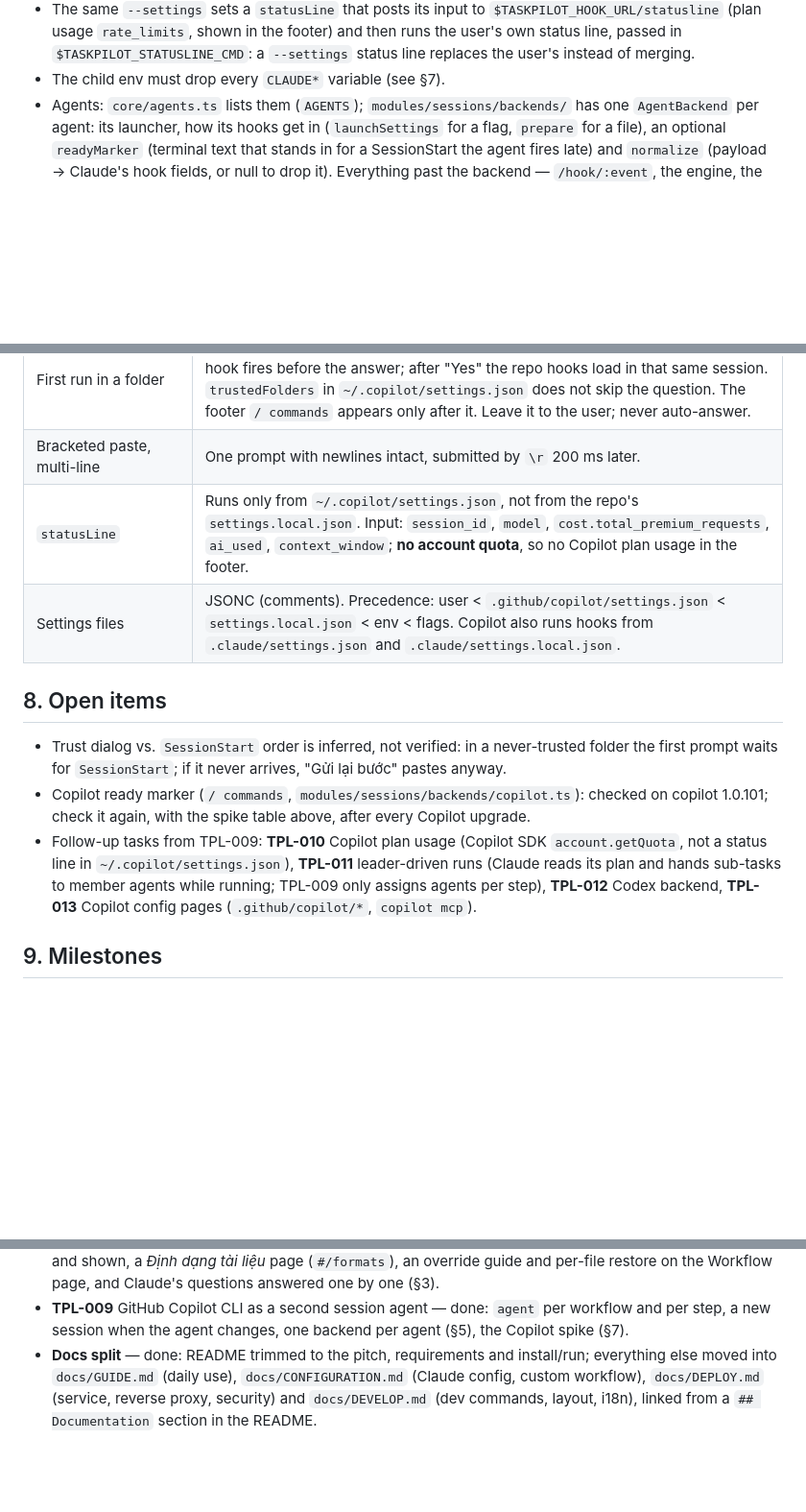
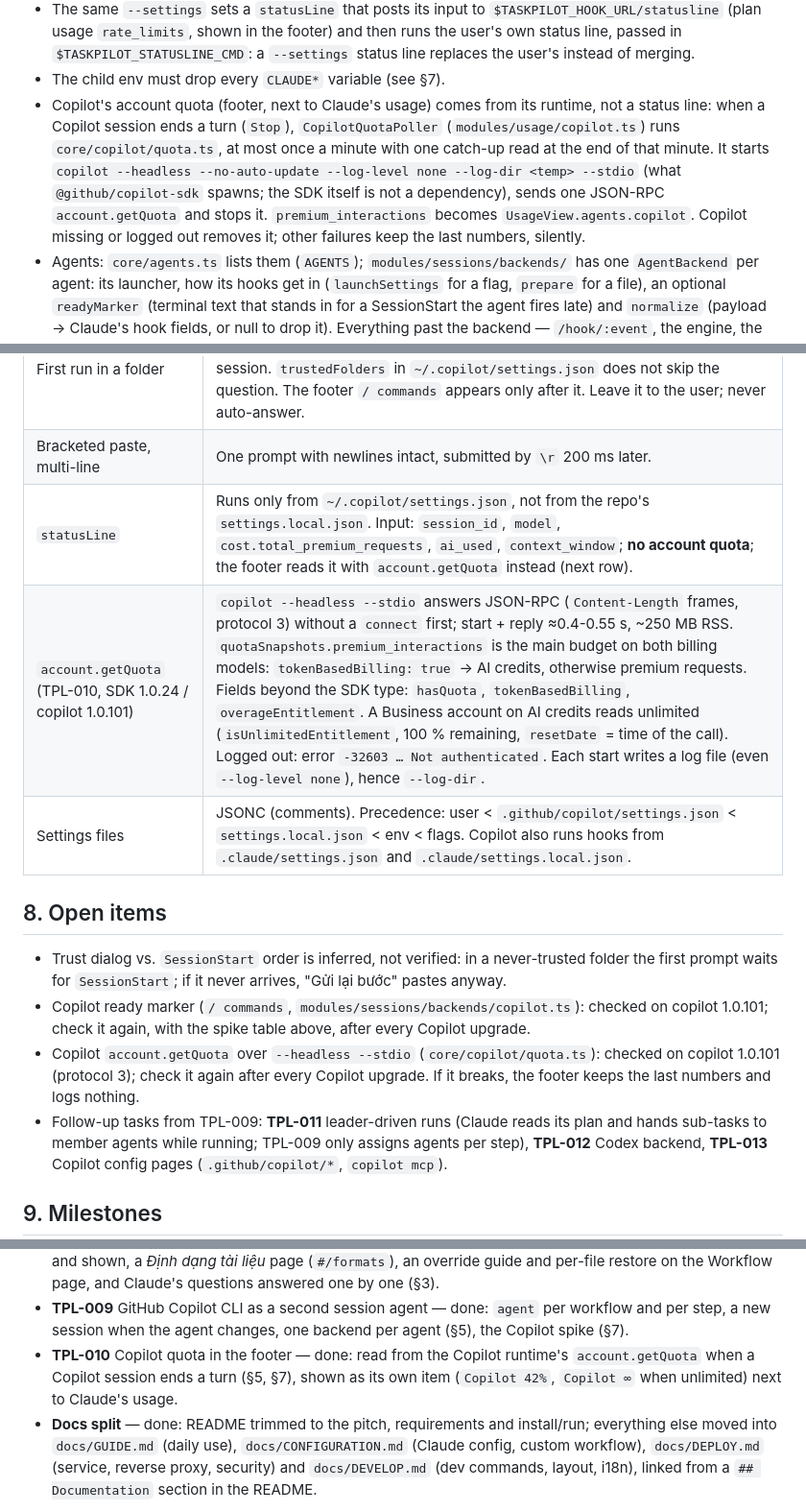
Before and after one commit to dev1sme/taskpilot, a Markdown page: docs/SPEC.md, 3 parts joined by grey strips. Shown at 96% size. Drawn GitHub-style; blank space fills up the shorter version.

Commit message:
docs: describe how the footer reads copilot's quota

```diff
--- a/docs/SPEC.md
+++ b/docs/SPEC.md
@@ -105,6 +105,13 @@ server/ — Node 24 + TypeScript + Fastify + @fastify/websocket
   (plan usage `rate_limits`, shown in the footer) and then runs the user's own status line, passed in
   `$TASKPILOT_STATUSLINE_CMD`: a `--settings` status line replaces the user's instead of merging.
 - The child env must drop every `CLAUDE*` variable (see §7).
+- Copilot's account quota (footer, next to Claude's usage) comes from its runtime, not a status line:
+  when a Copilot session ends a turn (`Stop`), `CopilotQuotaPoller` (`modules/usage/copilot.ts`)
+  runs `core/copilot/quota.ts`, at most once a minute with one catch-up read at the end of that
+  minute. It starts `copilot --headless --no-auto-update --log-level none --log-dir <temp> --stdio`
+  (what `@github/copilot-sdk` spawns; the SDK itself is not a dependency), sends one JSON-RPC
+  `account.getQuota` and stops it. `premium_interactions` becomes `UsageView.agents.copilot`.
+  Copilot missing or logged out removes it; other failures keep the last numbers, silently.
 - Agents: `core/agents.ts` lists them (`AGENTS`); `modules/sessions/backends/` has one
   `AgentBackend` per agent: its launcher, how its hooks get in (`launchSettings` for a flag,
   `prepare` for a file), an optional `readyMarker` (terminal text that stands in for a SessionStart
@@ -186,7 +193,8 @@ The embedded terminal is shell-equivalent access to the machine.
 | `Stop` | No last message: read the last non-empty `assistant.message` `data.content` from `transcript_path` (`~/.copilot/session-state/<id>/events.jsonl`). The turn's last lines reach the file after the hook fires: TaskPilot waits (up to 3 s) for that turn's `assistant.turn_end`. |
 | First run in a folder | "Confirm folder trust": 1. Yes (this session) / 2. Yes, and remember / 3. No. No hook fires before the answer; after "Yes" the repo hooks load in that same session. `trustedFolders` in `~/.copilot/settings.json` does not skip the question. The footer `/ commands` appears only after it. Leave it to the user; never auto-answer. |
 | Bracketed paste, multi-line | One prompt with newlines intact, submitted by `\r` 200 ms later. |
-| `statusLine` | Runs only from `~/.copilot/settings.json`, not from the repo's `settings.local.json`. Input: `session_id`, `model`, `cost.total_premium_requests`, `ai_used`, `context_window`; **no account quota**, so no Copilot plan usage in the footer. |
+| `statusLine` | Runs only from `~/.copilot/settings.json`, not from the repo's `settings.local.json`. Input: `session_id`, `model`, `cost.total_premium_requests`, `ai_used`, `context_window`; **no account quota**; the footer reads it with `account.getQuota` instead (next row). |
+| `account.getQuota` (TPL-010, SDK 1.0.24 / copilot 1.0.101) | `copilot --headless --stdio` answers JSON-RPC (`Content-Length` frames, protocol 3) without a `connect` first; start + reply ≈0.4-0.55 s, ~250 MB RSS. `quotaSnapshots.premium_interactions` is the main budget on both billing models: `tokenBasedBilling: true` → AI credits, otherwise premium requests. Fields beyond the SDK type: `hasQuota`, `tokenBasedBilling`, `overageEntitlement`. A Business account on AI credits reads unlimited (`isUnlimitedEntitlement`, 100 % remaining, `resetDate` = time of the call). Logged out: error `-32603 … Not authenticated`. Each start writes a log file (even `--log-level none`), hence `--log-dir`. |
 | Settings files | JSONC (comments). Precedence: user < `.github/copilot/settings.json` < `settings.local.json` < env < flags. Copilot also runs hooks from `.claude/settings.json` and `.claude/settings.local.json`. |
 
 ## 8. Open items
@@ -195,8 +203,10 @@ The embedded terminal is shell-equivalent access to the machine.
   prompt waits for `SessionStart`; if it never arrives, "Gửi lại bước" pastes anyway.
 - Copilot ready marker (`/ commands`, `modules/sessions/backends/copilot.ts`): checked on copilot
   1.0.101; check it again, with the spike table above, after every Copilot upgrade.
-- Follow-up tasks from TPL-009: **TPL-010** Copilot plan usage (Copilot SDK `account.getQuota`, not
-  a status line in `~/.copilot/settings.json`), **TPL-011** leader-driven runs (Claude reads its
+- Copilot `account.getQuota` over `--headless --stdio` (`core/copilot/quota.ts`): checked on copilot
+  1.0.101 (protocol 3); check it again after every Copilot upgrade. If it breaks, the footer keeps
+  the last numbers and logs nothing.
+- Follow-up tasks from TPL-009: **TPL-011** leader-driven runs (Claude reads its
   plan and hands sub-tasks to member agents while running; TPL-009 only assigns agents per step),
   **TPL-012** Codex backend, **TPL-013** Copilot config pages (`.github/copilot/*`, `copilot mcp`).
 
@@ -263,6 +273,9 @@ The embedded terminal is shell-equivalent access to the machine.
   per-file restore on the Workflow page, and Claude's questions answered one by one (§3).
 - **TPL-009** GitHub Copilot CLI as a second session agent — done: `agent` per workflow and per
   step, a new session when the agent changes, one backend per agent (§5), the Copilot spike (§7).
+- **TPL-010** Copilot quota in the footer — done: read from the Copilot runtime's
+  `account.getQuota` when a Copilot session ends a turn (§5, §7), shown as its own item
+  (`Copilot 42%`, `Copilot ∞` when unlimited) next to Claude's usage.
 - **Docs split** — done: README trimmed to the pitch, requirements and install/run; everything else
   moved into `docs/GUIDE.md` (daily use), `docs/CONFIGURATION.md` (Claude config, custom workflow),
   `docs/DEPLOY.md` (service, reverse proxy, security) and `docs/DEVELOP.md` (dev commands, layout,
```
Also changed, not shown: other parts of docs/SPEC.md (+1 -1 lines), docs/DEVELOP.md (+2 -1 lines), docs/GUIDE.md (+5 -0 lines).
